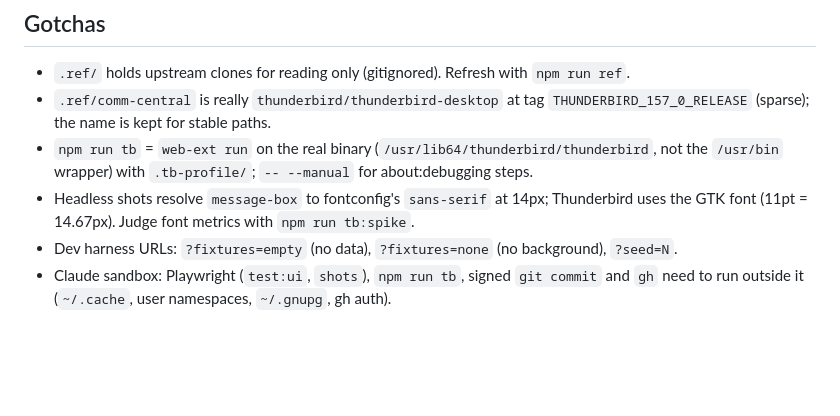
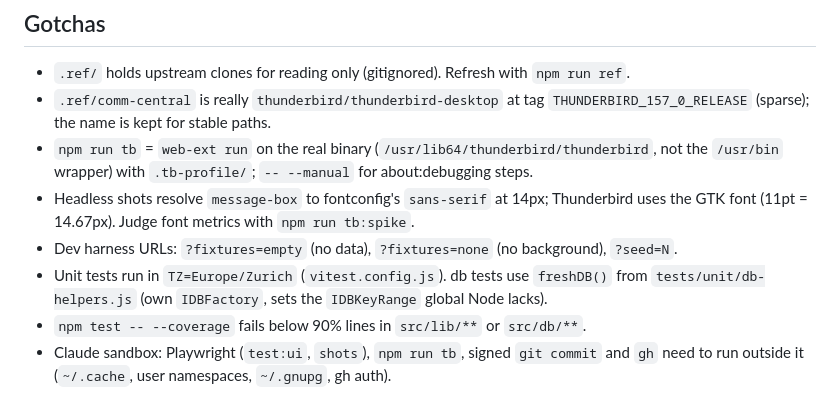
Before and after one commit to a-mango/thunderbird-time-tracker, a Markdown page: CLAUDE.md, the part around the change. Rendered like a GitHub page; blank space fills up the shorter version.

```diff
--- a/CLAUDE.md
+++ b/CLAUDE.md
@@ -40,4 +40,6 @@ Read only the sections the current task needs.
 - `npm run tb` = `web-ext run` on the real binary (`/usr/lib64/thunderbird/thunderbird`, not the `/usr/bin` wrapper) with `.tb-profile/`; `-- --manual` for about:debugging steps.
 - Headless shots resolve `message-box` to fontconfig's `sans-serif` at 14px; Thunderbird uses the GTK font (11pt = 14.67px). Judge font metrics with `npm run tb:spike`.
 - Dev harness URLs: `?fixtures=empty` (no data), `?fixtures=none` (no background), `?seed=N`.
+- Unit tests run in `TZ=Europe/Zurich` (`vitest.config.js`). db tests use `freshDB()` from `tests/unit/db-helpers.js` (own `IDBFactory`, sets the `IDBKeyRange` global Node lacks).
+- `npm test -- --coverage` fails below 90% lines in `src/lib/**` or `src/db/**`.
 - Claude sandbox: Playwright (`test:ui`, `shots`), `npm run tb`, signed `git commit` and `gh` need to run outside it (`~/.cache`, user namespaces, `~/.gnupg`, gh auth).
```
Also changed, not shown: docs/PLAN.md (+6 -1 lines), docs/SPEC.md (+1 -1 lines).
